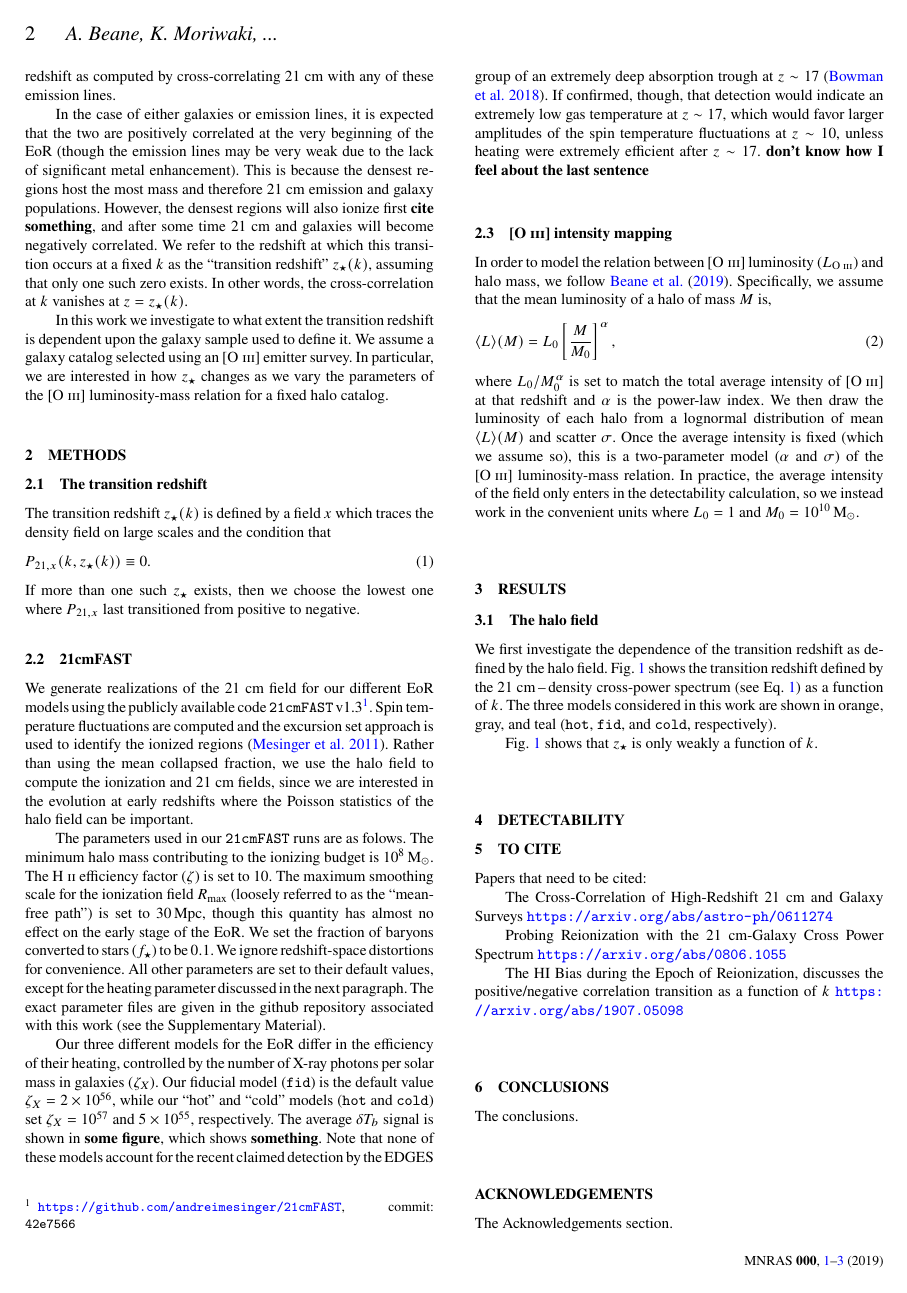
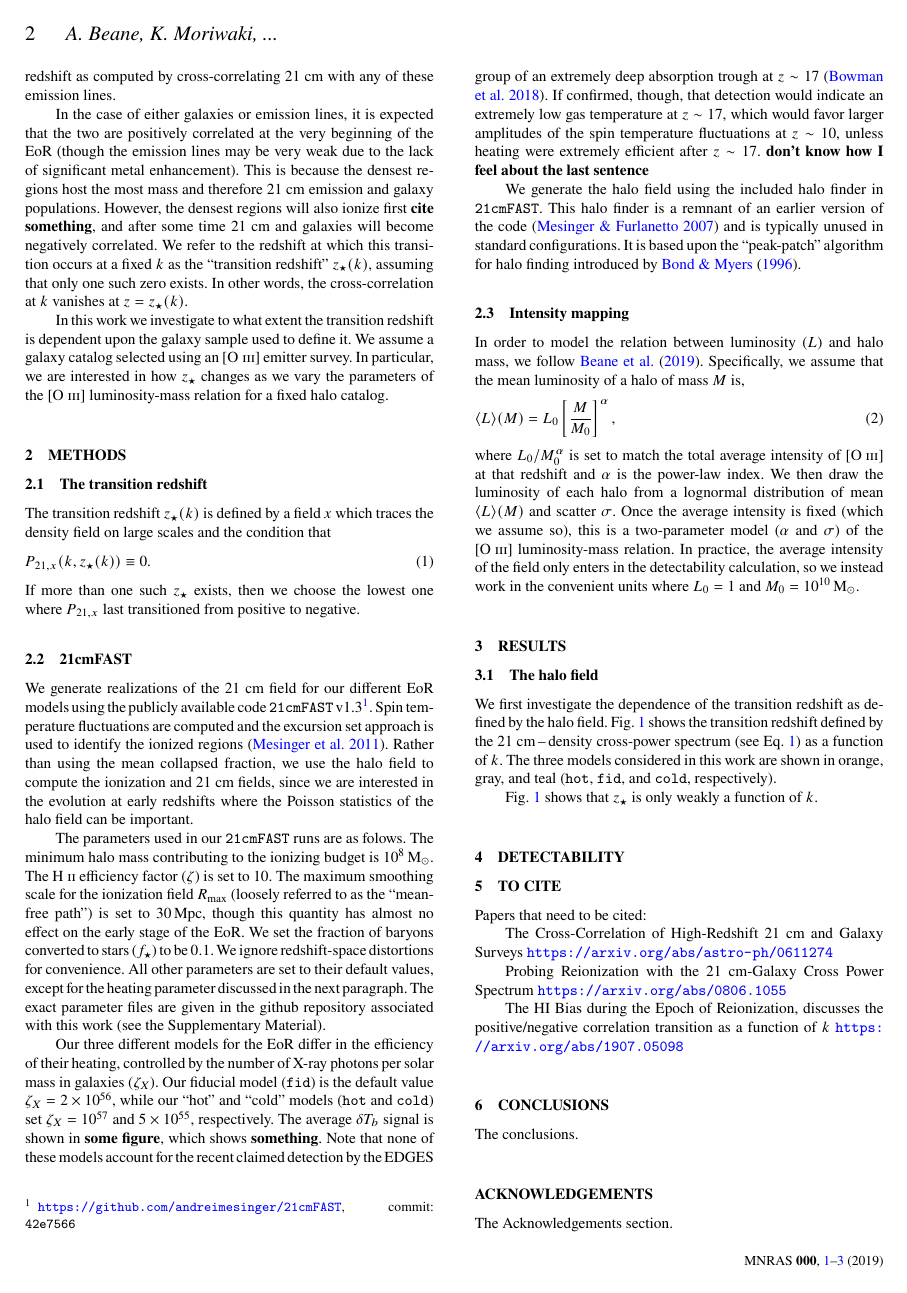
Before and after one commit to gusbeane/ztran_OIII, a LaTeX paper (paper/ms.tex): page 2 of 3. Compiled offline with pdfLaTeX; a LaTeX package or settings file that is missing is left out.

Commit message:
Add bit about generating the halo field

```diff
--- a/paper/ms.tex
+++ b/paper/ms.tex
@@ -264,10 +264,14 @@ favor larger amplitudes of the spin temperature fluctuations at $z\sim10$,
 unless heating were extremely efficient after $z\sim17$. {\bf don't know how I
 feel about the last sentence}
 
+We generate the halo field using the included halo finder in \tfast{}. This
+halo finder is a remnant of an earlier version of the code
+\citep{2007ApJ...669..663M} and is typically unused in standard
+configurations. It is based upon the ``peak-patch'' algorithm for halo finding
+introduced by \citet{1996ApJS..103....1B}.
 
-
-\subsection{[\OIII] intensity mapping} \label{ssec:oiii_int_map}
-In order to model the relation between [\OIII] luminosity ($L_{\OIII}$) and
+\subsection{Intensity mapping} \label{ssec:oiii_int_map}
+In order to model the relation between luminosity ($L$) and
 halo mass, we follow \citet{2019ApJ...874..133B}. Specifically, we assume that
 the mean luminosity of a halo of mass $M$ is,
 \beq \label{eq:lum_mass_relation}
```
